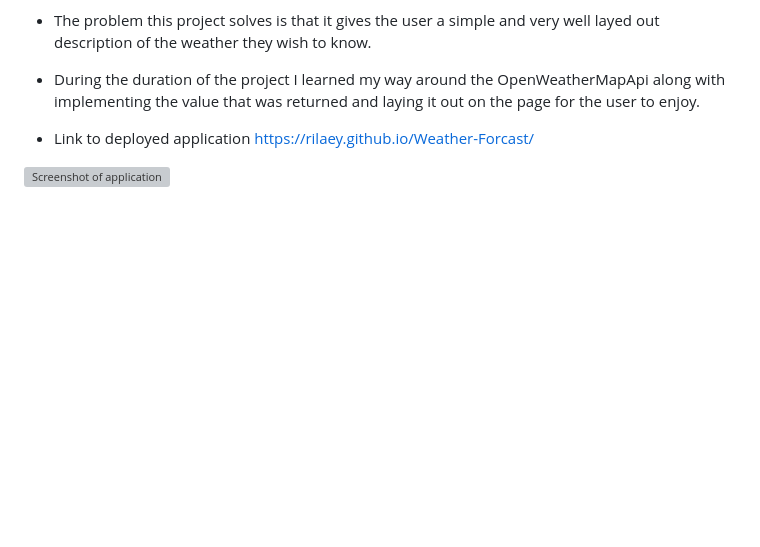
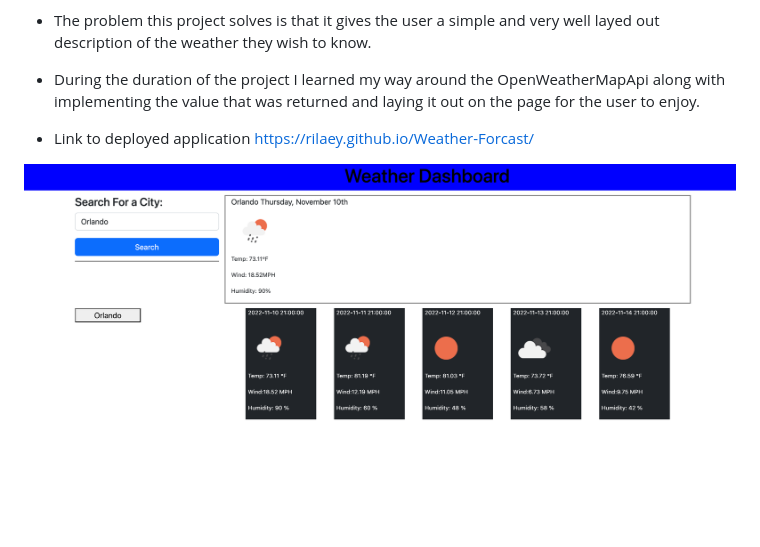
Before and after one commit to Rilaey/Weather-Forcast, a Markdown page: readme.md, the part around the change. Drawn GitHub-style; pictures changed too: img/weather-screenshot.png (added); blank space fills up the shorter version; grey boxes are pictures that could not be loaded.

Commit message:
fixed image link in readme file

```diff
--- a/readme.md
+++ b/readme.md
@@ -10,4 +10,4 @@
 
 - Link to deployed application https://rilaey.github.io/Weather-Forcast/
 
-![Screenshot of application](./img/weather-screenshot.pdf)
+![Screenshot of application](./img/weather-screenshot.png)
```
Also changed, not shown: 1 other file.
